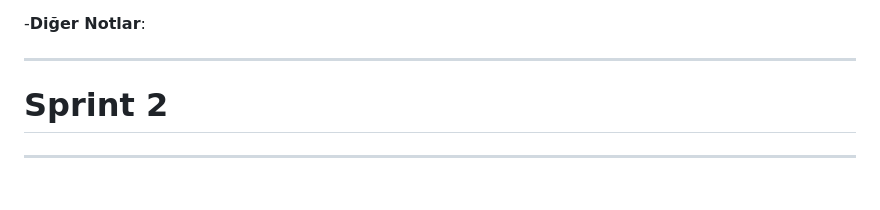
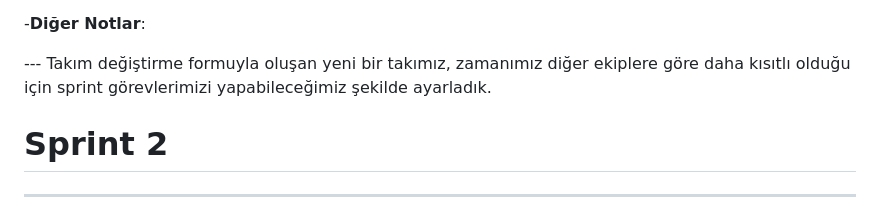
Before and after one commit to hanifecelikoglu/unity100, a Markdown page: README.md, the part around the change. Drawn GitHub-style; blank space fills up the shorter version.

```diff
--- a/README.md
+++ b/README.md
@@ -74,7 +74,7 @@ Bobo's Lost Inspiration adlı oyunumuzda, oyuncular bir ressam karakteriyle çe
 
 -**Diğer Notlar**:
 
----
+--- Takım değiştirme formuyla oluşan yeni bir takımız, zamanımız diğer ekiplere göre daha kısıtlı olduğu için sprint görevlerimizi yapabileceğimiz şekilde ayarladık.
 
 # Sprint 2
 
```
